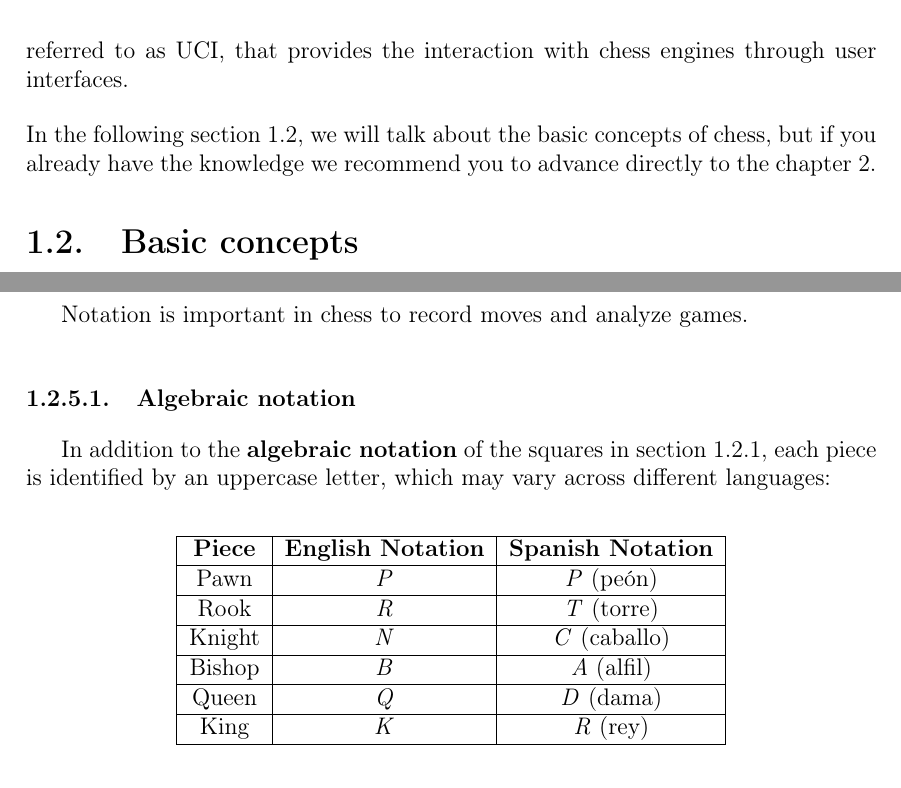
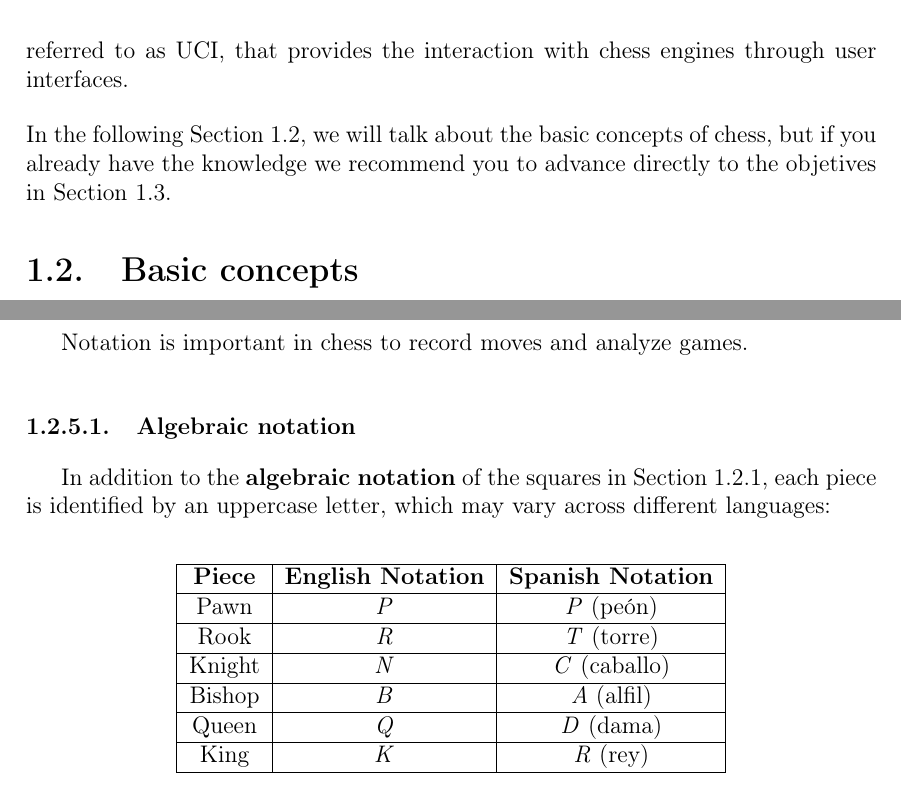
Before and after one commit to LauraWangQiu/AlphaDeepChess, a LaTeX book (doc/AlphaDeepChess/TFGTeXiS.tex, which reads doc/AlphaDeepChess/Capitulos/Introduccion.tex): two parts of pages 20 and 29 of 58, joined at a grey line, cut so that both start at the same text. Compiled offline with pdfLaTeX; a LaTeX package or settings file that is missing is left out.

Commit message:
minimal corrections

```diff
--- a/doc/AlphaDeepChess/Capitulos/Introduccion.tex
+++ b/doc/AlphaDeepChess/Capitulos/Introduccion.tex
@@ -26,7 +26,7 @@ Let's start from the beginning. What is chess? Chess is a board game where two p
 
 \vspace{1em}
 
-\noindent In the following section~\ref{sec:basicConcepts}, we will talk about the basic concepts of chess, but if you already have the knowledge we recommend you to advance directly to the chapter~\ref{cap:estadoDeLaCuestion}.
+\noindent In the following Section~\ref{sec:basicConcepts}, we will talk about the basic concepts of chess, but if you already have the knowledge we recommend you to advance directly to the objetives in Section~\ref{sec:objectives}.
 
 \section{Basic concepts}
 \label{sec:basicConcepts}
@@ -433,7 +433,7 @@ Notation is important in chess to record moves and analyze games.
 
 \subsubsection{Algebraic notation}
 
-In addition to the \textbf{algebraic notation} of the squares in section \ref{sec:chessboard}, each piece is identified by an uppercase letter, which may vary across different languages:
+In addition to the \textbf{algebraic notation} of the squares in Section \ref{sec:chessboard}, each piece is identified by an uppercase letter, which may vary across different languages:
 
 \begin{table}[H]
     \centering
```
Also changed, not shown: doc/AlphaDeepChess/Cascaras/cover.tex (+1 -5 lines), doc/AlphaDeepChess/TFGTeXiS.tex (+2 -2 lines), doc/AlphaDeepChess/TFGTeXiS.pdf, doc/AlphaDeepChess/Capitulos/Introduccion.tex (1 more changed lines).
